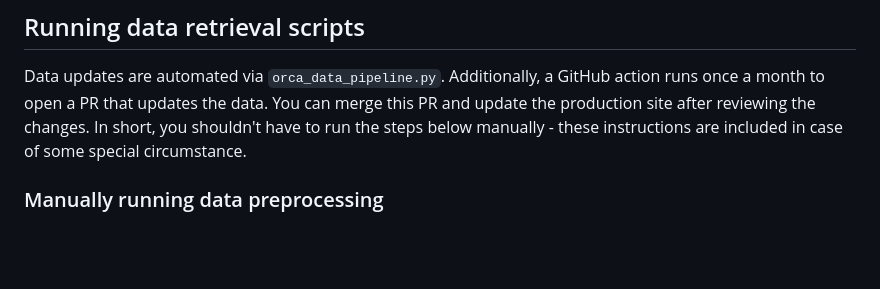
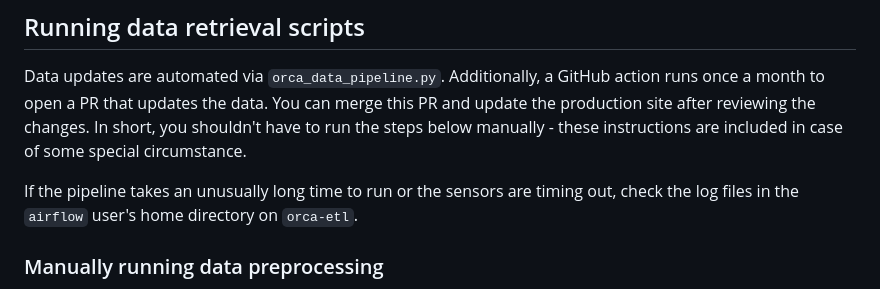
Before and after one commit to georgetown-cset/eto-orca, a Markdown page: README.md, the part around the change. GitHub-like rendering; blank space fills up the shorter version.

Commit message:
Add a note about VM log files

```diff
--- a/README.md
+++ b/README.md
@@ -18,6 +18,8 @@ To update the production website, run `gatsby clean; gatsby build` and then `bas
 ## Running data retrieval scripts
 
 Data updates are automated via `orca_data_pipeline.py`. Additionally, a GitHub action runs once a month to open a PR that updates the data. You can merge this PR and update the production site after reviewing the changes. In short, you shouldn't have to run the steps below manually - these instructions are included in case of some special circumstance.
+
+If the pipeline takes an unusually long time to run or the sensors are timing out, check the log files in the `airflow` user's home directory on `orca-etl`.
 
 ### Manually running data preprocessing
 
```
